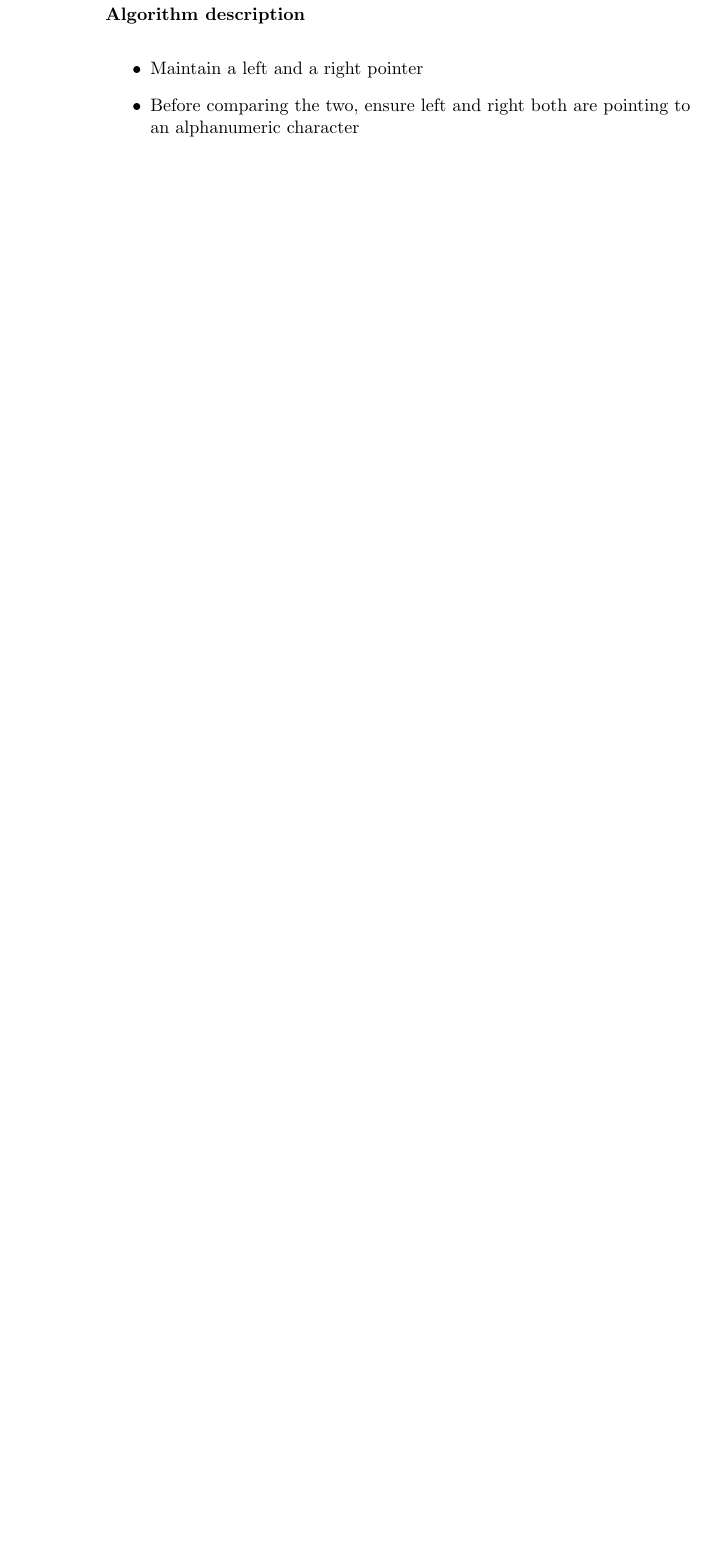
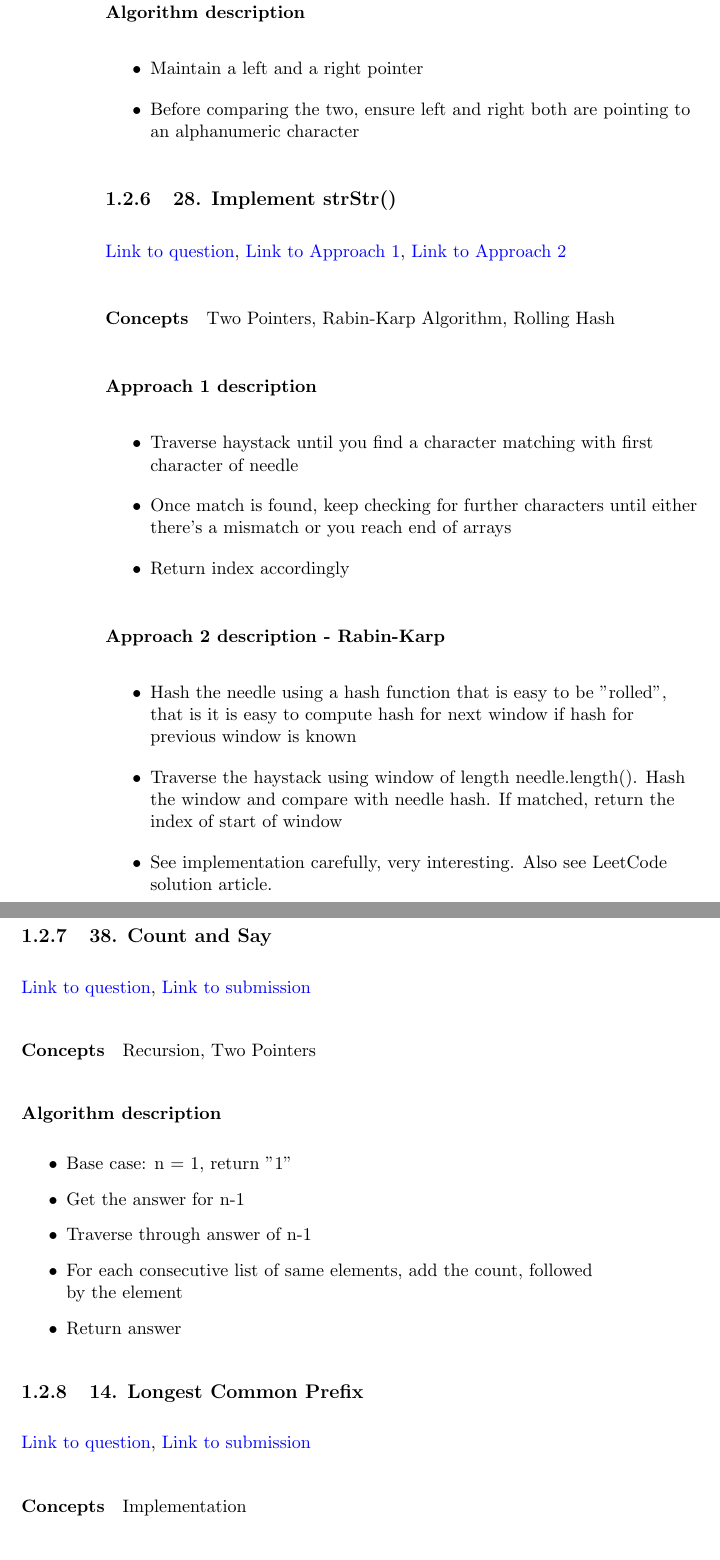
Before and after one commit to sankalp-sangle/Leetcode-Solutions, a LaTeX book (Notes.tex): part of page 16 of 16 before the commit and two parts of pages 16 and 17 of 19 after it, the two joined at a grey line, cut so that both start at the same text, the shorter picture padded with empty space. Compiled offline with pdfLaTeX.

Commit message:
Added 28, 38, 14, 237, 19, 206

```diff
--- a/Notes.tex
+++ b/Notes.tex
@@ -257,3 +257,47 @@ Two Pointers
     alphanumeric character
 \end{itemize}
 
+\subsection{28. Implement strStr()}
+\href{https://leetcode.com/problems/implement-strstr/}{Link to question},
+\href{https://leetcode.com/submissions/detail/333634575/}{Link to Approach 1},
+\href{https://leetcode.com/submissions/detail/333729270/}{Link to Approach 2}
+\paragraph{Concepts}
+Two Pointers, Rabin-Karp Algorithm, Rolling Hash
+\paragraph{Approach 1 description}
+\begin{itemize}
+    \item Traverse haystack until you find a character matching with first character of
+    needle
+    \item Once match is found, keep checking for further characters
+    until either there's a mismatch or you reach end of arrays
+    \item Return index accordingly
+\end{itemize}
+\paragraph{Approach 2 description - Rabin-Karp}
+\begin{itemize}
+    \item Hash the needle using a hash function that is easy to be "rolled", that is it is
+    easy to compute hash for next window if hash for previous window is known
+    \item Traverse the haystack using window of length needle.length(). Hash the window and
+    compare with needle hash. If matched, return the index of start of window
+    \item See implementation carefully, very interesting. Also see LeetCode solution article.
+\end{itemize}
+
+\subsection{38. Count and Say}
+\href{https://leetcode.com/problems/count-and-say/}{Link to question},
+\href{https://leetcode.com/submissions/detail/333834219/}{Link to submission}
+\paragraph{Concepts}
+Recursion, Two Pointers
+\paragraph{Algorithm description}
+\begin{itemize}
+    \item Base case: n = 1, return "1"
+    \item Get the answer for n-1
+    \item Traverse through answer of n-1
+    \item For each consecutive list of same elements, add the count, followed by the element
+    \item Return answer
+\end{itemize}
+
+\subsection{14. Longest Common Prefix}
+\href{https://leetcode.com/problems/longest-common-prefix/}{Link to question},
+\href{https://leetcode.com/submissions/detail/333844730/}{Link to submission}
+\paragraph{Concepts}
+Implementation
+\paragraph{Algorithm description}
+\begin{itemize}
```
Also changed, not shown: Notes.pdf, Notes.tex (76 more changed lines).
